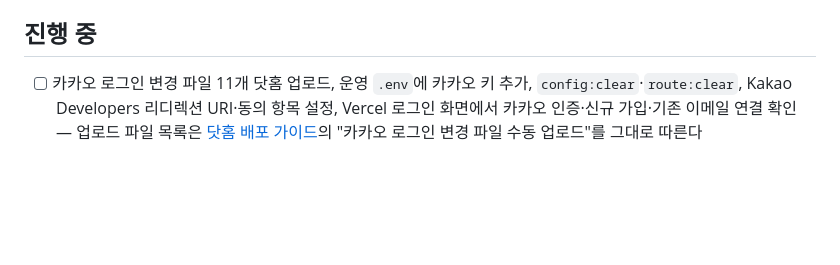
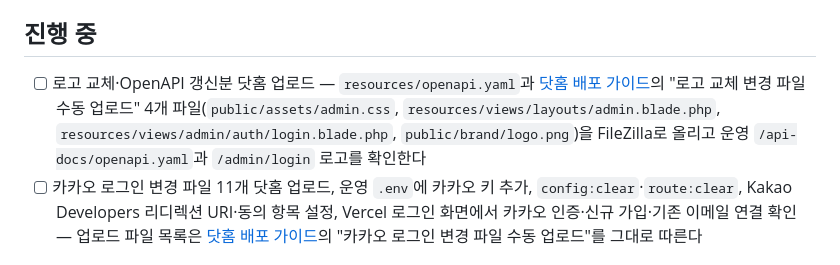
Before and after one commit to vegetable-garden-planner/vegetable-garden-planner, a Markdown page: docs/TASKS.md, the part around the change. Rendered like a GitHub page; blank space fills up the shorter version.

```diff
--- a/docs/TASKS.md
+++ b/docs/TASKS.md
@@ -17,6 +17,7 @@
 
 ## 진행 중
 
+- [ ] 로고 교체·OpenAPI 갱신분 닷홈 업로드 — `resources/openapi.yaml`과 [닷홈 배포 가이드](DOTHOME_DEPLOYMENT.md)의 "로고 교체 변경 파일 수동 업로드" 4개 파일(`public/assets/admin.css`, `resources/views/layouts/admin.blade.php`, `resources/views/admin/auth/login.blade.php`, `public/brand/logo.png`)을 FileZilla로 올리고 운영 `/api-docs/openapi.yaml`과 `/admin/login` 로고를 확인한다
 - [ ] 카카오 로그인 변경 파일 11개 닷홈 업로드, 운영 `.env`에 카카오 키 추가, `config:clear`·`route:clear`, Kakao Developers 리디렉션 URI·동의 항목 설정, Vercel 로그인 화면에서 카카오 인증·신규 가입·기존 이메일 연결 확인 — 업로드 파일 목록은 [닷홈 배포 가이드](DOTHOME_DEPLOYMENT.md)의 "카카오 로그인 변경 파일 수동 업로드"를 그대로 따른다
 
 ## 다음 작업
```
Also changed, not shown: docs/DOTHOME_DEPLOYMENT.md (+12 -1 lines), docs/PROJECT_STATUS.md (+2 -1 lines).
